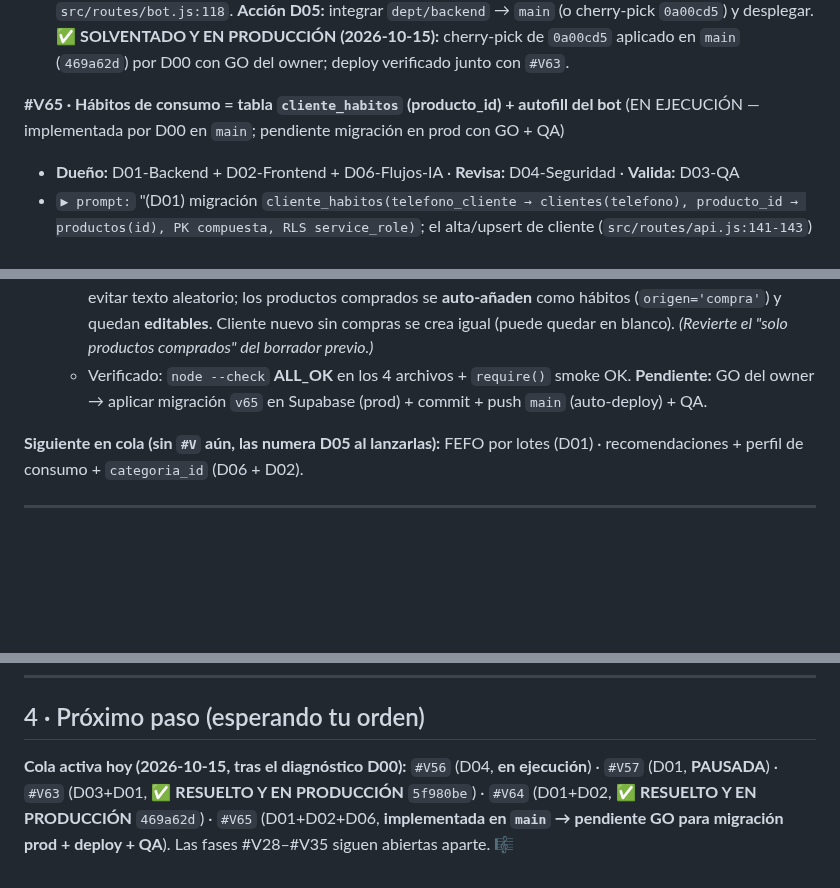
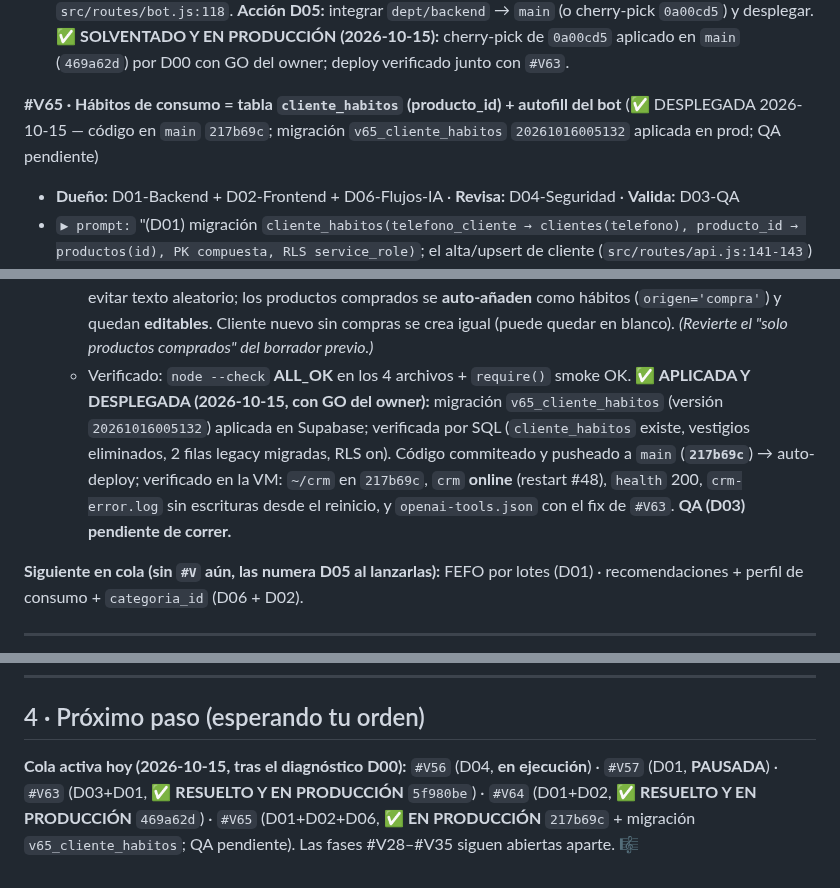
Before and after one commit to JorgeRomhain0407/CRM-DFD, a Markdown page: Docs_Obsidian/03_Progreso/Plan_de_Orquestacion.md, 3 parts joined by grey strips. GitHub-like rendering; blank space fills up the shorter version.

Commit message:
docs(#V70): #V65 aplicada y desplegada en produccion (217b69c + migracion v65_cliente_habitos)

```diff
--- a/Docs_Obsidian/03_Progreso/Plan_de_Orquestacion.md
+++ b/Docs_Obsidian/03_Progreso/Plan_de_Orquestacion.md
@@ -159,7 +159,7 @@ Orden de fase sugerido:
 - `🔀 depende de:` nada (independiente).
 - 🔎 **ESTADO (2026-10-15, D00):** el arreglo **ya existe** en `dept/backend` → commit `0a00cd5` *fix(#V64): POST /api/bot/mensajes no filtra el fallo de Meta* (implementa exactamente (1) canal `test` sin llamar a Meta y (2) **502** con el error real de Meta). Pero **NO está en `main`** (`git merge-base --is-ancestor 0a00cd5 main` → falla) → **producción sigue devolviendo el 500**. Evidencia runtime: `[api] error interno: Error: (#131030) Recipient phone number not in allowed list` en `src/lib/meta.js:54`, disparado desde `src/routes/bot.js:118`. **Acción D05:** integrar `dept/backend` → `main` (o cherry-pick `0a00cd5`) y desplegar. ✅ **SOLVENTADO Y EN PRODUCCIÓN (2026-10-15):** cherry-pick de `0a00cd5` aplicado en `main` (`469a62d`) por D00 con GO del owner; deploy verificado junto con `#V63`.
 
-**#V65 · Hábitos de consumo = tabla `cliente_habitos` (producto_id) + autofill del bot** (EN EJECUCIÓN — implementada por D00 en `main`; pendiente migración en prod con GO + QA)
+**#V65 · Hábitos de consumo = tabla `cliente_habitos` (producto_id) + autofill del bot** (✅ DESPLEGADA 2026-10-15 — código en `main` `217b69c`; migración `v65_cliente_habitos` `20261016005132` aplicada en prod; QA pendiente)
 - **Dueño:** D01-Backend + D02-Frontend + D06-Flujos-IA · **Revisa:** D04-Seguridad · **Valida:** D03-QA
 - `▶ prompt:` "(D01) migración `cliente_habitos(telefono_cliente → clientes(telefono), producto_id → productos(id), PK compuesta, RLS service_role)`; el alta/upsert de cliente (`src/routes/api.js:141-143`) acepta `habitos: [producto_id]` validados contra `productos` activos y reemplaza filas del join; `registrarHabitosConsumo` (`src/services/customers.js:165`) hace **upsert** desde `carritos_temporales` al `'pedido'` (`src/services/tools.js:413,471`); las recomendaciones (`src/services/customers.js:256-273`) leen del join. (D02) selector **multi-producto** (autocompletar reusando `fuzzyScore`, `public/app.js:1015`, sobre `GET /api/productos`) en el alta (`public/index.html:245-246`, `public/app.js:1899`) y en el perfil (`public/app.js:993,1113-1145`). (D06) `HABITOS_CONSUMO` del prompt (`src/services/ai.js:84,92`) desde el join. Migración de datos best-effort del texto legacy (columna queda como solo-lectura); la escritura en prod la ejecuta el owner con GO."
 - `✅ salida:` alta/edición de clientes **solo** con productos del catálogo; el perfil del bot nace con nombre+teléfono+hábitos de lo comprado; recomendaciones por hábito desde el join; QA en verde.
@@ -171,7 +171,7 @@ Orden de fase sugerido:
   - (4) **`src/services/ai.js`**: `buildAdditionalInstructions` ahora **async**, lee `HABITOS_CONSUMO` del join (fallback al texto legacy) y se **await** en la llamada.
   - (5) **Frontend**: selector **multi-producto con chips + autocompletado** (`fuzzyScore`) en el alta (`public/index.html` → `#habitosForm`) y en el perfil (`#perfilHabitos`), **sin texto libre**; `public/app.js` (factory `crearSelectorHabitos`, submit, `renderPerfil`, `guardarPerfil`, `fichaDatosInternaHtml`); `public/styles.css` estilos `#V65`.
   - **Decisión del owner (2026-10-15):** el selector ofrece **todo el catálogo activo** (no solo lo comprado) para evitar texto aleatorio; los productos comprados se **auto-añaden** como hábitos (`origen='compra'`) y quedan **editables**. Cliente nuevo sin compras se crea igual (puede quedar en blanco). *(Revierte el "solo productos comprados" del borrador previo.)*
-  - Verificado: `node --check` **ALL_OK** en los 4 archivos + `require()` smoke OK. **Pendiente:** GO del owner → aplicar migración `v65` en Supabase (prod) + commit + push `main` (auto-deploy) + QA.
+  - Verificado: `node --check` **ALL_OK** en los 4 archivos + `require()` smoke OK. **✅ APLICADA Y DESPLEGADA (2026-10-15, con GO del owner):** migración `v65_cliente_habitos` (versión `20261016005132`) aplicada en Supabase; verificada por SQL (`cliente_habitos` existe, vestigios eliminados, 2 filas legacy migradas, RLS on). Código commiteado y pusheado a `main` (**`217b69c`**) → auto-deploy; verificado en la VM: `~/crm` en `217b69c`, `crm` **online** (restart #48), `health` 200, `crm-error.log` sin escrituras desde el reinicio, y `openai-tools.json` con el fix de `#V63`. **QA (D03) pendiente de correr.**
 
 **Siguiente en cola (sin `#V` aún, las numera D05 al lanzarlas):** FEFO por lotes (D01) · recomendaciones + perfil de consumo + `categoria_id` (D06 + D02).
 
@@ -195,4 +195,4 @@ Orden de fase sugerido:
 
 ## 4 · Próximo paso (esperando tu orden)
 
-**Cola activa hoy (2026-10-15, tras el diagnóstico D00):** `#V56` (D04, **en ejecución**) · `#V57` (D01, **PAUSADA**) · `#V63` (D03+D01, ✅ **RESUELTO Y EN PRODUCCIÓN** `5f980be`) · `#V64` (D01+D02, ✅ **RESUELTO Y EN PRODUCCIÓN** `469a62d`) · `#V65` (D01+D02+D06, **implementada en `main` → pendiente GO para migración prod + deploy + QA**). Las fases #V28–#V35 siguen abiertas aparte. 🎼
+**Cola activa hoy (2026-10-15, tras el diagnóstico D00):** `#V56` (D04, **en ejecución**) · `#V57` (D01, **PAUSADA**) · `#V63` (D03+D01, ✅ **RESUELTO Y EN PRODUCCIÓN** `5f980be`) · `#V64` (D01+D02, ✅ **RESUELTO Y EN PRODUCCIÓN** `469a62d`) · `#V65` (D01+D02+D06, ✅ **EN PRODUCCIÓN** `217b69c` + migración `v65_cliente_habitos`; QA pendiente). Las fases #V28–#V35 siguen abiertas aparte. 🎼
```
Also changed, not shown: Docs_Obsidian/03_Progreso/En_Progreso.md (+1 -1 lines), Docs_Obsidian/04_Historial/Changelog_Versionado.md (+2 -1 lines).
